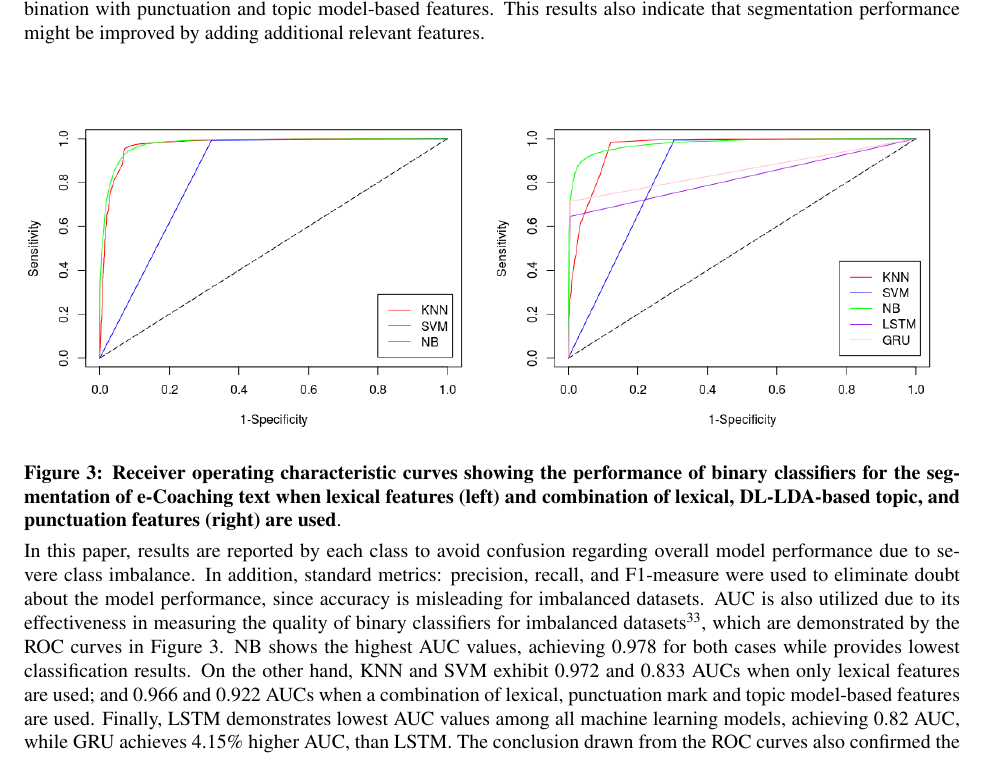
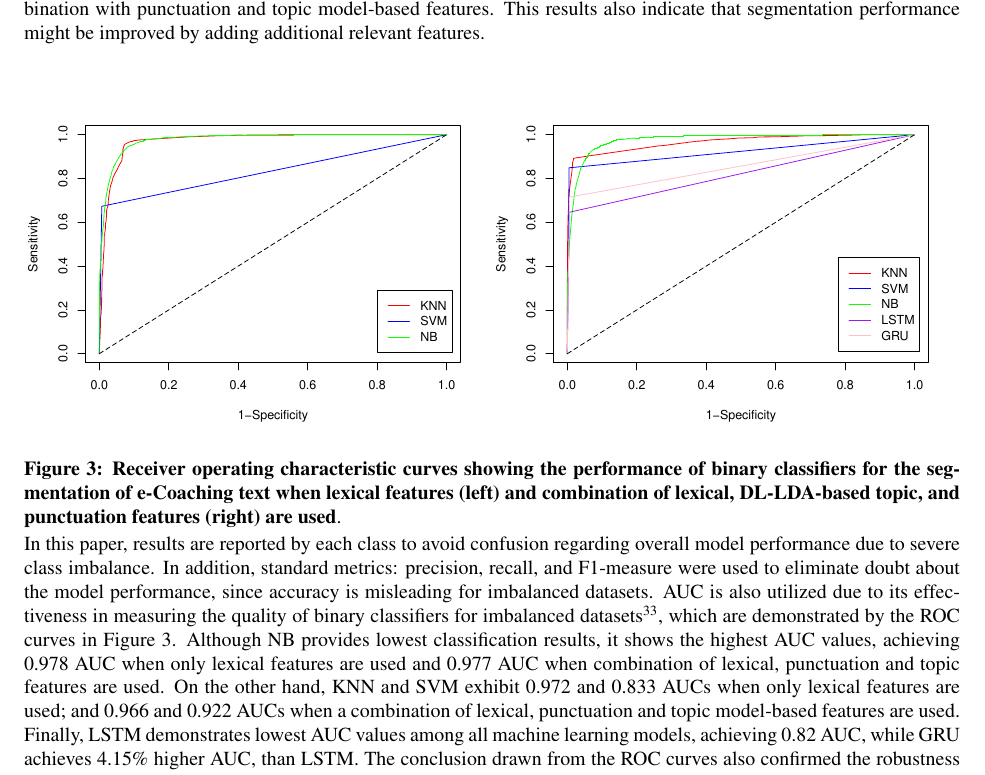
Before and after one commit to teanalab/eCoaching-Text-Segmentation, a LaTeX document (paper-amia-2018/manuscript.tex): part of page 7 of 10, cut so that both start at the same text. Compiled offline with pdfLaTeX.

Commit message:
update roc curves

```diff
--- a/paper-amia-2018/manuscript.tex
+++ b/paper-amia-2018/manuscript.tex
@@ -192,12 +192,12 @@
 
 \begin{figure}[!htb]
     \centering
-    \includegraphics[width=1.0\textwidth]{figures/roc-curves.png}
+    \includegraphics[width=1.0\textwidth]{figures/roc-curves.eps}
     \caption{\textbf{Receiver operating characteristic curves showing the performance of binary classifiers for the segmentation of e-Coaching text when lexical features (left) and combination of lexical, DL-LDA-based topic, and punctuation features (right) are used}.}
     \label{fig:roc-curves}
 \end{figure}
 
-In this paper, results are reported by each class to avoid confusion regarding overall model performance due to severe class imbalance. In addition, standard metrics: precision, recall, and F1-measure were used to eliminate doubt about the model performance, since accuracy is misleading for imbalanced datasets. AUC is also utilized due to its effectiveness in measuring the quality of binary classifiers for imbalanced datasets\cite{hu2015kernelized}, which are demonstrated by the ROC curves in Figure~\ref{fig:roc-curves}. NB shows the highest AUC values, achieving 0.978 for both cases while provides lowest classification results. On the other hand, KNN and SVM exhibit 0.972 and 0.833 AUCs when only lexical features are used; and 0.966 and 0.922 AUCs when a combination of lexical, punctuation mark and topic model-based features are used. Finally, LSTM demonstrates lowest AUC values among all machine learning models, achieving 0.82 AUC, while GRU achieves 4.15\% higher AUC, than LSTM. The conclusion drawn from the ROC curves also confirmed the robustness and superiority of KNN model for the segmentation of clinical exchange.
+In this paper, results are reported by each class to avoid confusion regarding overall model performance due to severe class imbalance. In addition, standard metrics: precision, recall, and F1-measure were used to eliminate doubt about the model performance, since accuracy is misleading for imbalanced datasets. AUC is also utilized due to its effectiveness in measuring the quality of binary classifiers for imbalanced datasets\cite{hu2015kernelized}, which are demonstrated by the ROC curves in Figure~\ref{fig:roc-curves}. Although NB provides lowest classification results, it shows the highest AUC values, achieving 0.978 AUC when only lexical features are used and 0.977 AUC when combination of lexical, punctuation and topic features are used. On the other hand, KNN and SVM exhibit 0.972 and 0.833 AUCs when only lexical features are used; and 0.966 and 0.922 AUCs when a combination of lexical, punctuation and topic model-based features are used. Finally, LSTM demonstrates lowest AUC values among all machine learning models, achieving 0.82 AUC, while GRU achieves 4.15\% higher AUC, than LSTM. The conclusion drawn from the ROC curves also confirmed the robustness and superiority of KNN model for the segmentation of clinical exchange.
 
 We observed moderate performance of RNN, in particular, LSTM and GRU for the text segmentation. We believe that RNN will perform better if a larger dataset is utilized. In this study, we employed 3,138 examples of boundary case which limit to achieve the best performance. We also observed that GRU performs better than LSTM, which was observed in previous studies\cite{chung2014empirical}.
 
```
Also changed, not shown: paper-amia-2018/figures/prev_roc-curves.png (renamed from paper-amia-2018/figures/roc-curves.png), paper-amia-2018/figures/roc-curves.eps (added), paper-amia-2018/manuscript.pdf, 1 other file.
